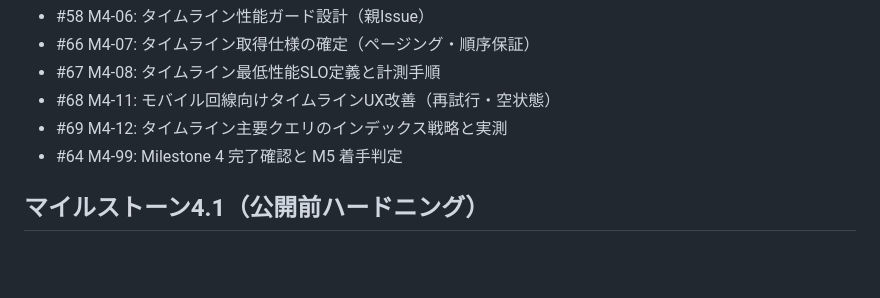
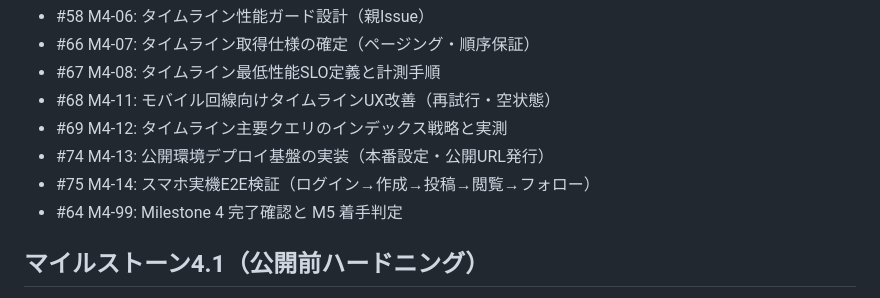
Before and after one commit to tobi-0909/fiction-sns, a Markdown page: docs/milestones.md, the part around the change. Rendered like a GitHub page; blank space fills up the shorter version.

Commit message:
chore: M4公開判定会の新規Issue (#74 #75) を反映

```diff
--- a/docs/milestones.md
+++ b/docs/milestones.md
@@ -59,6 +59,8 @@
 - #67 M4-08: タイムライン最低性能SLO定義と計測手順
 - #68 M4-11: モバイル回線向けタイムラインUX改善（再試行・空状態）
 - #69 M4-12: タイムライン主要クエリのインデックス戦略と実測
+- #74 M4-13: 公開環境デプロイ基盤の実装（本番設定・公開URL発行）
+- #75 M4-14: スマホ実機E2E検証（ログイン→作成→投稿→閲覧→フォロー）
 - #64 M4-99: Milestone 4 完了確認と M5 着手判定
 
 ## マイルストーン4.1（公開前ハードニング）
```
